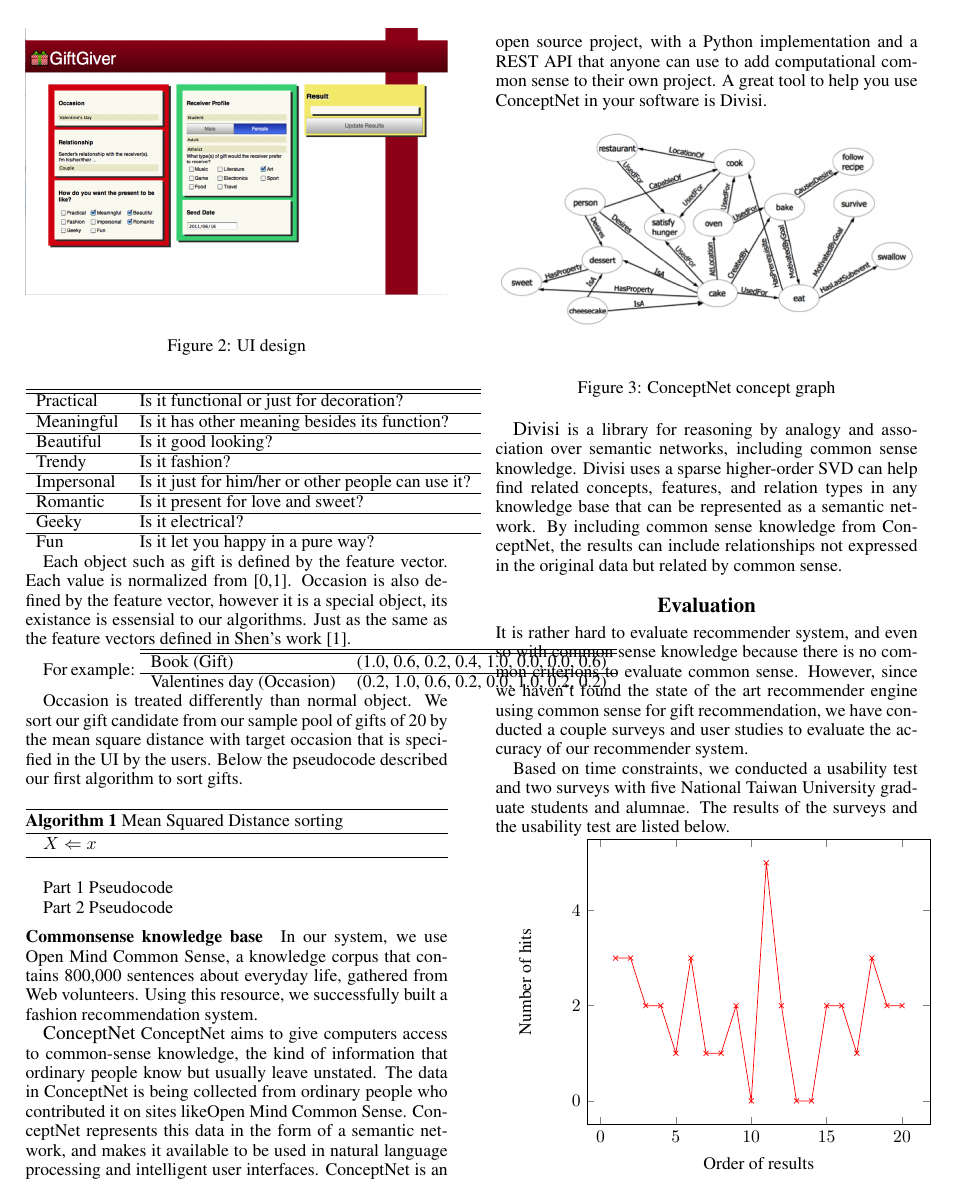
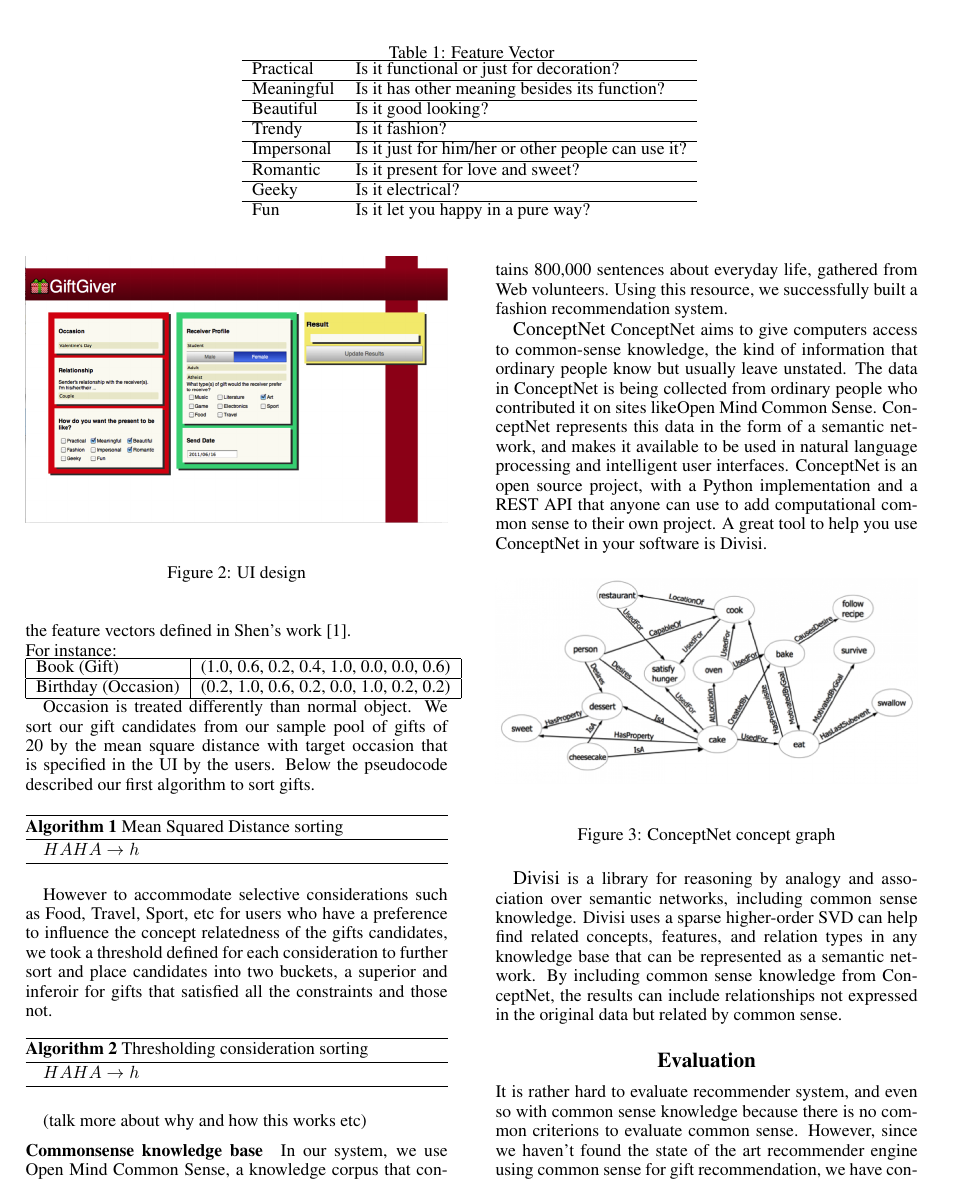
Before and after one commit to pencilcheck/GiftGiver, a LaTeX document (paper/paper.tex): page 3 of 4 before the commit and page 3 of 5 after it. The pictures show the PDF file paper/paper.pdf that the author committed with the source.

Commit message:
add new stuff

```diff
--- a/paper/paper.tex
+++ b/paper/paper.tex
@@ -118,9 +118,14 @@ This section briefly discussed our appoaches to ranking the gifts and algorithms
 
 We have decided to take a feature matching approach of the recommendation system.
 We analyze 60 gifts items and 3 common occasions and extract only 8 features.
-The features are:
+The features are listed in Table~\ref{features}.
+
+
+\begin{table*}[ht]
+\caption{Feature Vector}
+\centering
 \begin{tabular}{l l}
-\hline\hline
+\hline
 Practical & Is it functional or just for decoration? \\
 \hline
 Meaningful & Is it has other meaning besides its function? \\
@@ -137,11 +142,12 @@ Geeky & Is it electrical? \\
 \hline
 Fun & Is it let you happy in a pure way? \\
 \end{tabular}
+\label{features}
+\end{table*}
+
 
 Each object such as gift is defined by the feature vector. Each value is normalized from [0,1].
 Occasion is also defined by the feature vector, however it is a special object, its existance
 is essensial to our algorithms. Just as the same as the feature vectors defined in Shen's work~\cite{Shen}.
 
-For example:
-\begin{tabular}{l l}
-\hline\hline
+\noindent For instance:
@@ -151,22 +162,30 @@ Valentine’s day (Occasion) & (0.2, 1.0, 0.6, 0.2, 0.0, 1.0, 0.2, 0.2) \\
 \end{tabular}
 
 
-Occasion is treated differently than normal object. We sort our gift candidate from our sample pool of gifts of 20 by the mean square distance with target occasion that is specified in the UI by the users. Below the pseudocode described our first algorithm to sort gifts.
+
+
+Occasion is treated differently than normal object. We sort our gift candidates from our sample pool of gifts of 20 by the mean square distance with target occasion that is specified in the UI by the users. Below the pseudocode described our first algorithm to sort gifts.
 
 \begin{algorithm}
 \caption{Mean Squared Distance sorting}
 \label{mse}
 \begin{algorithmic}
-\STATE $X \Leftarrow x$
+\STATE $HAHA \rightarrow h$
 \end{algorithmic}
 \end{algorithm}
 
-Part 1
-Pseudocode
 
+However to accommodate selective considerations such as Food, Travel, Sport, etc for users who have a preference to influence the concept relatedness of the gifts candidates, we took a threshold defined for each consideration to further sort and place candidates into two buckets, a superior and inferoir for gifts that satisfied all the constraints and those not.
 
-Part 2
-Pseudocode
+\begin{algorithm}
+\caption{Thresholding consideration sorting}
+\label{tcs}
+\begin{algorithmic}
+\STATE $HAHA \rightarrow h$
+\end{algorithmic}
+\end{algorithm}
+
+(talk more about why and how this works etc)
 
 
 \subsubsection{Commonsense knowledge base}
```
Also changed, not shown: paper/paper.pdf, paper/paper.tex (7 more changed lines), 1 other file.
